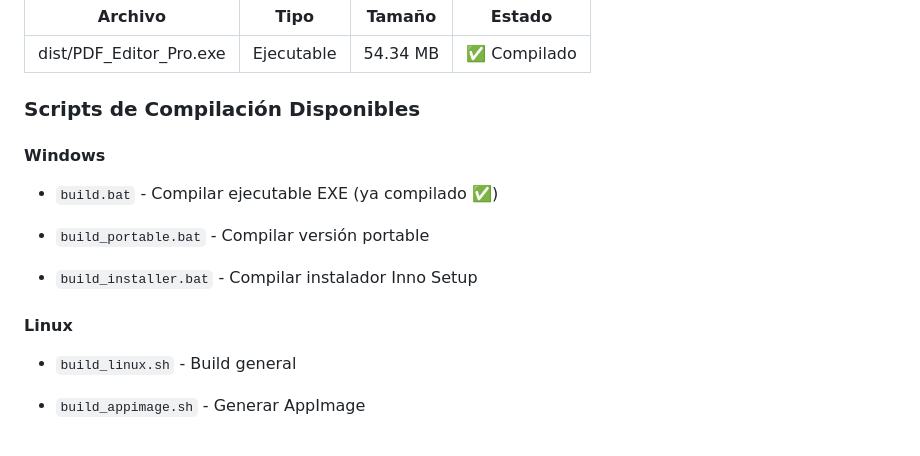
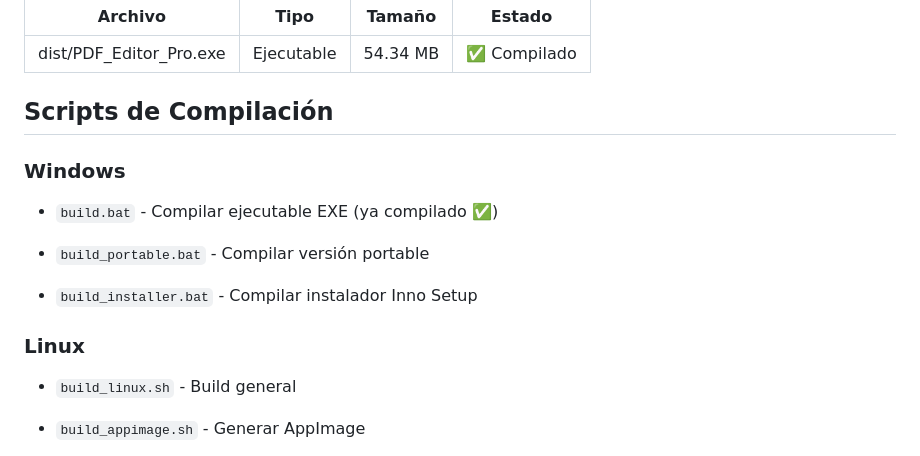
Before and after one commit to Oriol-1/modificador-pdf, a Markdown page: BUILD_STATUS.md, the part around the change. Drawn GitHub-style.

```diff
--- a/BUILD_STATUS.md
+++ b/BUILD_STATUS.md
@@ -14,9 +14,9 @@
 | ---------------------- | ------------ | ---------- | --------------- |
 | dist/PDF_Editor_Pro.exe | Ejecutable | 54.34 MB | ✅ Compilado |
 
-### Scripts de Compilación Disponibles
+## Scripts de Compilación
 
-#### Windows
+### Windows
 
 - `build.bat` - Compilar ejecutable EXE (ya compilado ✅)
 
@@ -24,7 +24,7 @@
 
 - `build_installer.bat` - Compilar instalador Inno Setup
 
-#### Linux
+### Linux
 
 - `build_linux.sh` - Build general
 
```
Also changed, not shown: MARKDOWN_STYLE_GUIDE.md (+1 -84 lines), PROMPT_MEJORADO_v2.md (+11 -9 lines).
